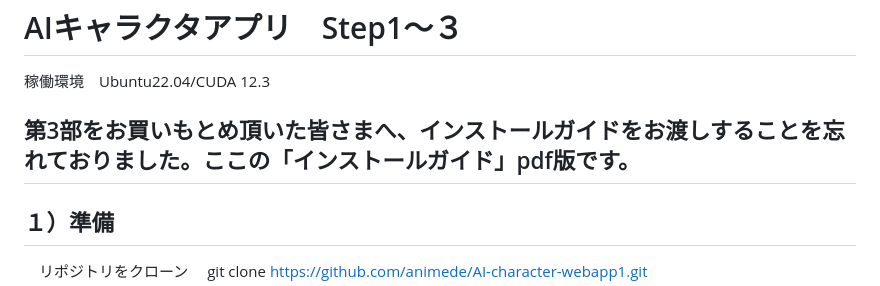
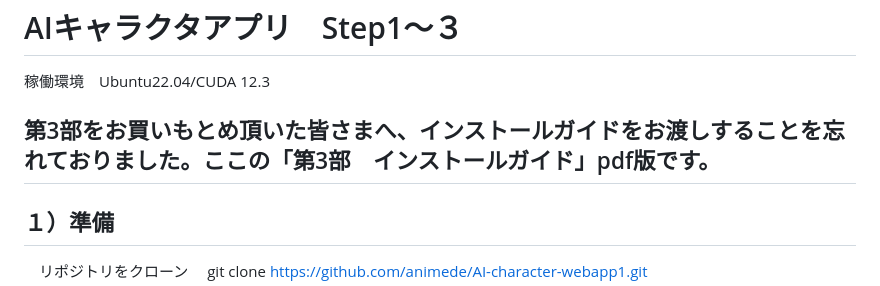
Before and after one commit to animede/AI-character-webapp1, a Markdown page: README.md, the part around the change. Drawn GitHub-style.

```diff
--- a/README.md
+++ b/README.md
@@ -4,7 +4,7 @@
 
 
 
-## 第3部をお買いもとめ頂いた皆さまへ、インストールガイドをお渡しすることを忘れておりました。ここの「インストールガイド」pdf版です。
+## 第3部をお買いもとめ頂いた皆さまへ、インストールガイドをお渡しすることを忘れておりました。ここの「第3部　インストールガイド」pdf版です。
 
 
 ## １）準備
```
